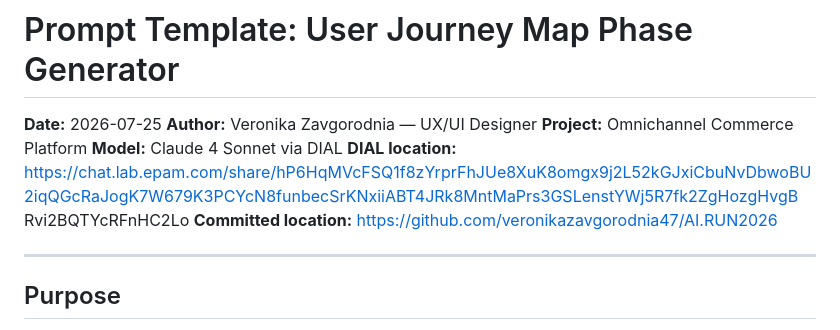
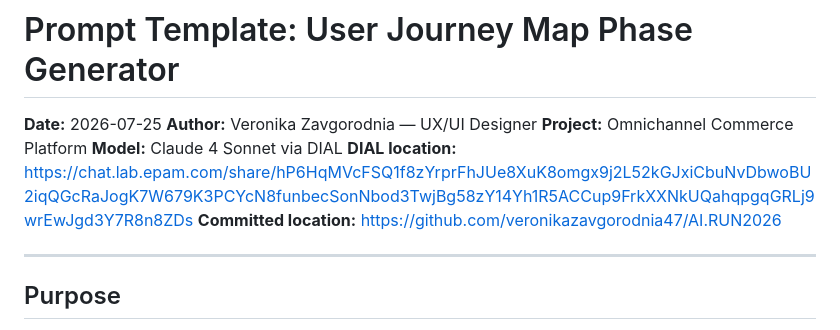
Before and after one commit to veronikazavgorodnia47/AI.RUN2026, a Markdown page: prompt-template-user-journey-phase.md, the part around the change. GitHub-like rendering.

```diff
--- a/prompt-template-user-journey-phase.md
+++ b/prompt-template-user-journey-phase.md
@@ -4,8 +4,7 @@
 **Author:** Veronika Zavgorodnia — UX/UI Designer
 **Project:** Omnichannel Commerce Platform
 **Model:** Claude 4 Sonnet via DIAL
-**DIAL location:** https://chat.lab.epam.com/share/hP6HqMVcFSQ1f8zYrprFhJUe8XuK8omgx9j2L52kGJxiCbuNvDbwoBU2iqQGcRaJogK7W679K3PCYcN8funbecSrKNxiiABT4JRk8MntMaPrs3GSLenstYWj5R7fk2ZgHozgHvgB
-Rvi2BQTYcRFnHC2Lo
+**DIAL location:** https://chat.lab.epam.com/share/hP6HqMVcFSQ1f8zYrprFhJUe8XuK8omgx9j2L52kGJxiCbuNvDbwoBU2iqQGcRaJogK7W679K3PCYcN8funbecSonNbod3TwjBg58zY14Yh1R5ACCup9FrkXXNkUQahqpgqGRLj9wrEwJgd3Y7R8n8ZDs
 **Committed location:** https://github.com/veronikazavgorodnia47/AI.RUN2026
 
 ---
```
